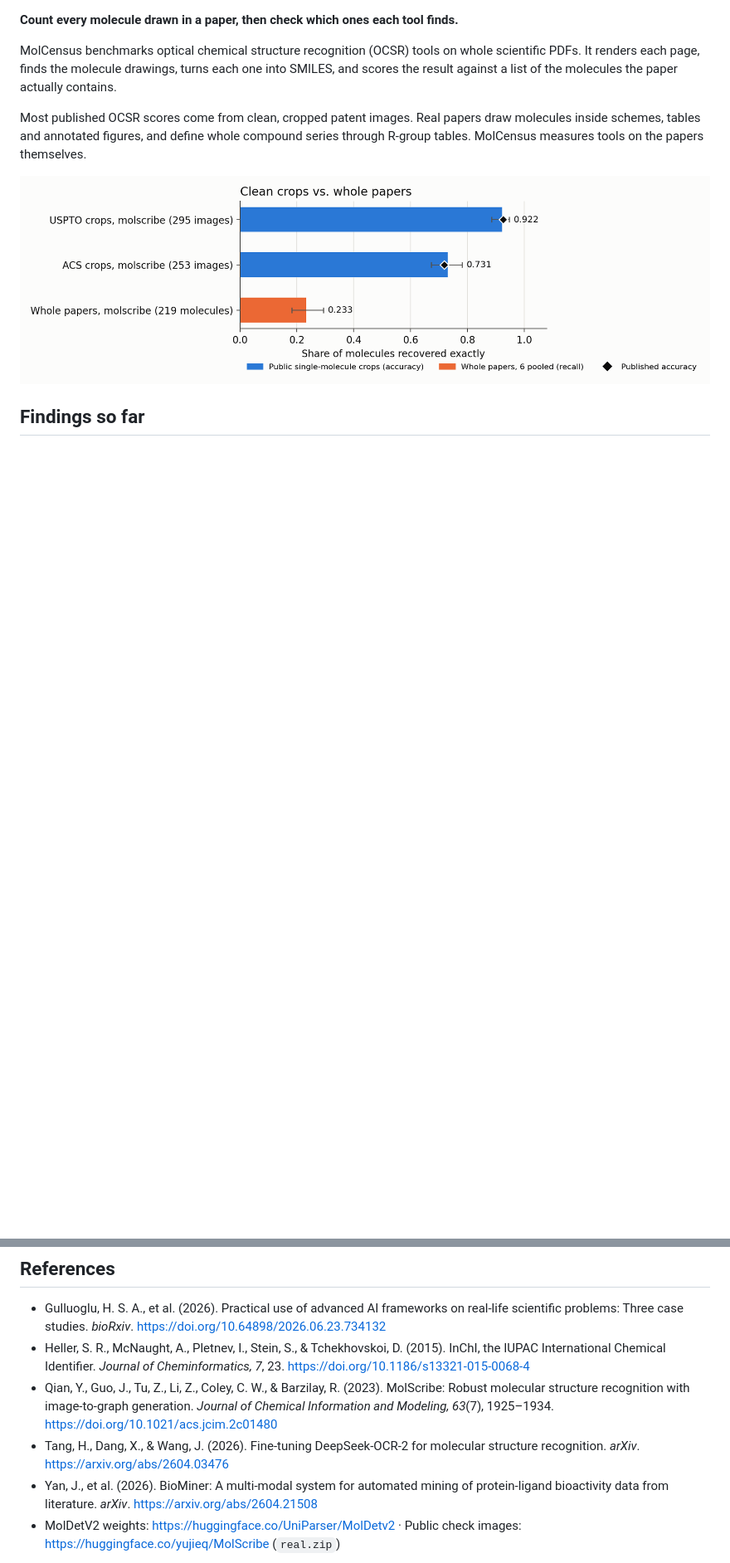
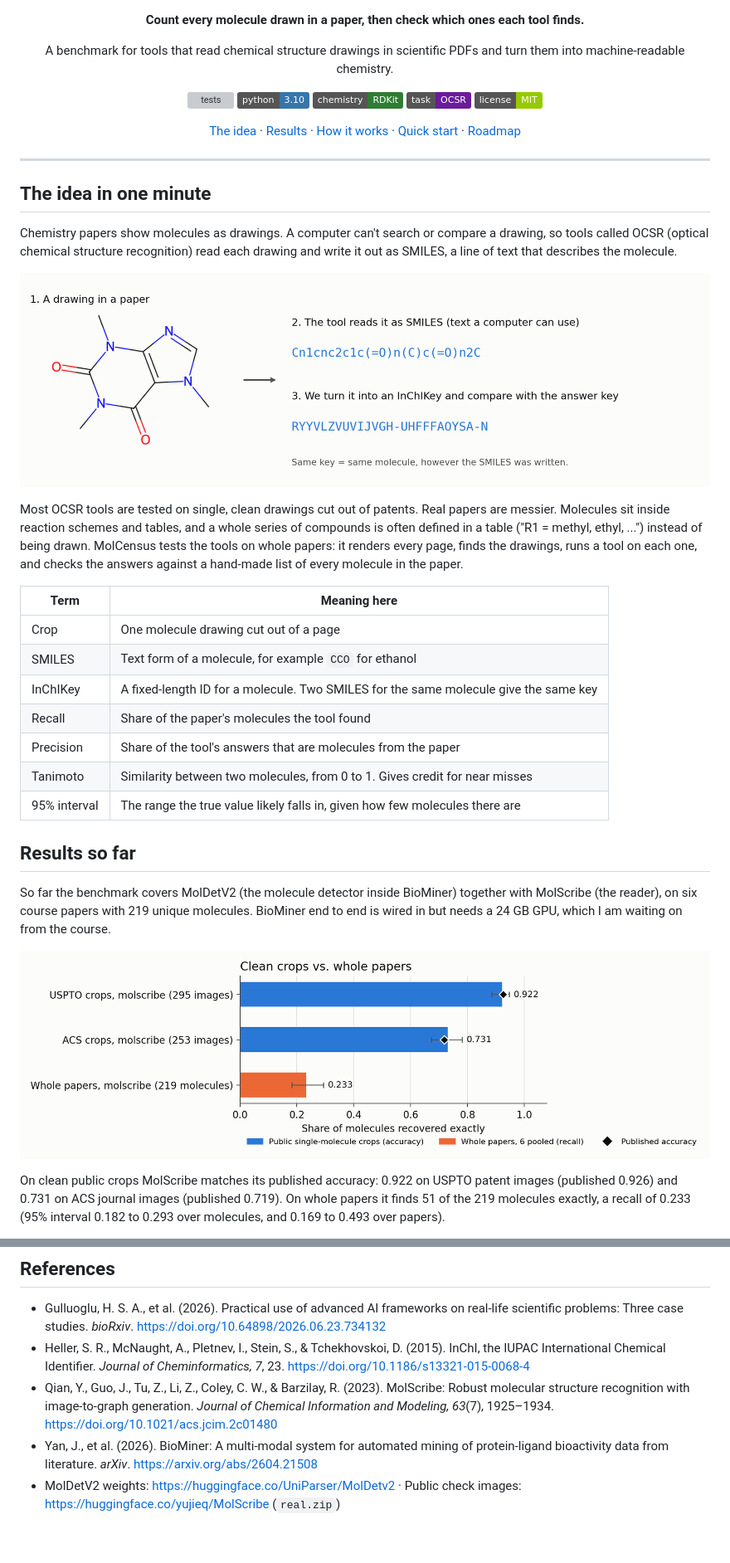
Before and after one commit to meshivanshsinghh/MolCensus, a Markdown page: README.md, 2 parts joined by grey strips. Shown at 83% size. Drawn GitHub-style; pictures changed too: docs/images/how_a_molecule_is_scored.png (added); badges without logos; blank space fills up the shorter version; grey boxes are pictures that could not be loaded.

```diff
--- a/README.md
+++ b/README.md
@@ -6,15 +4,55 @@
 
 **Count every molecule drawn in a paper, then check which ones each tool finds.**
 
-MolCensus benchmarks optical chemical structure recognition (OCSR) tools on whole scientific PDFs.
-It renders each page, finds the molecule drawings, turns each one into SMILES, and scores the result
-against a list of the molecules the paper actually contains.
+A benchmark for tools that read chemical structure drawings in scientific PDFs and turn them into
+machine-readable chemistry.
 
-Most published OCSR scores come from clean, cropped patent images. Real papers draw molecules inside
-schemes, tables and annotated figures, and define whole compound series through R-group tables.
-MolCensus measures tools on the papers themselves.
+[![tests](https://github.com/meshivanshsinghh/molcensus/actions/workflows/tests.yml/badge.svg)](https://github.com/meshivanshsinghh/molcensus/actions/workflows/tests.yml)
+![python](https://img.shields.io/badge/python-3.10-3776AB?logo=python&logoColor=white)
+![chemistry](https://img.shields.io/badge/chemistry-RDKit-2E7D32)
+![task](https://img.shields.io/badge/task-OCSR-6A1B9A)
+[![license](https://img.shields.io/badge/license-MIT-green)](LICENSE)
+
+[The idea](#the-idea-in-one-minute) · [Results](#results-so-far) · [How it works](#how-it-works) · [Quick start](#quick-start) · [Roadmap](#status-and-roadmap)
+
+</div>
+
+---
+
+## The idea in one minute
+
+Chemistry papers show molecules as drawings. A computer can't search or compare a drawing, so tools
+called OCSR (optical chemical structure recognition) read each drawing and write it out as SMILES, a
+line of text that describes the molecule.
+
+![From a drawing to a comparable key](docs/images/how_a_molecule_is_scored.png)
+
+Most OCSR tools are tested on single, clean drawings cut out of patents. Real papers are messier.
+Molecules sit inside reaction schemes and tables, and a whole series of compounds is often defined
+in a table ("R1 = methyl, ethyl, ...") instead of being drawn. MolCensus tests the tools on whole
+papers: it renders every page, finds the drawings, runs a tool on each one, and checks the answers
+against a hand-made list of every molecule in the paper.
+
+| Term | Meaning here |
+|---|---|
+| Crop | One molecule drawing cut out of a page |
+| SMILES | Text form of a molecule, for example `CCO` for ethanol |
+| InChIKey | A fixed-length ID for a molecule. Two SMILES for the same molecule give the same key |
+| Recall | Share of the paper's molecules the tool found |
+| Precision | Share of the tool's answers that are molecules from the paper |
+| Tanimoto | Similarity between two molecules, from 0 to 1. Gives credit for near misses |
+| 95% interval | The range the true value likely falls in, given how few molecules there are |
+
+## Results so far
+
+So far the benchmark covers MolDetV2 (the molecule detector inside BioMiner) together with
+MolScribe (the reader), on six course papers with 219 unique molecules. BioMiner end to end is
+wired in but needs a 24 GB GPU, which I am waiting on from the course.
 
 ![Clean crops vs. whole papers](results/figures/overview.png)
 
-## Findings so far
+On clean public crops MolScribe matches its published accuracy: 0.922 on USPTO patent images
+(published 0.926) and 0.731 on ACS journal images (published 0.719). On whole papers it finds 51 of
+the 219 molecules exactly, a recall of 0.233 (95% interval 0.182 to 0.293 over molecules, and 0.169
+to 0.493 over papers).
 
@@ -121,7 +161,6 @@ project on extracting chemical structures from papers. Author: Shivansh Singh.
 - Gulluoglu, H. S. A., et al. (2026). Practical use of advanced AI frameworks on real-life scientific problems: Three case studies. *bioRxiv*. https://doi.org/10.64898/2026.06.23.734132
 - Heller, S. R., McNaught, A., Pletnev, I., Stein, S., & Tchekhovskoi, D. (2015). InChI, the IUPAC International Chemical Identifier. *Journal of Cheminformatics, 7*, 23. https://doi.org/10.1186/s13321-015-0068-4
 - Qian, Y., Guo, J., Tu, Z., Li, Z., Coley, C. W., & Barzilay, R. (2023). MolScribe: Robust molecular structure recognition with image-to-graph generation. *Journal of Chemical Information and Modeling, 63*(7), 1925–1934. https://doi.org/10.1021/acs.jcim.2c01480
-- Tang, H., Dang, X., & Wang, J. (2026). Fine-tuning DeepSeek-OCR-2 for molecular structure recognition. *arXiv*. https://arxiv.org/abs/2604.03476
 - Yan, J., et al. (2026). BioMiner: A multi-modal system for automated mining of protein-ligand bioactivity data from literature. *arXiv*. https://arxiv.org/abs/2604.21508
 - MolDetV2 weights: https://huggingface.co/UniParser/MolDetv2 · Public check images: https://huggingface.co/yujieq/MolScribe (`real.zip`)
 
```
Also changed, not shown: other parts of README.md (+44 -44 lines), CLAUDE.md (deleted, +0 -104 lines), docs/methods.md (+63 -48 lines), docs/usage.md (+9 -7 lines), 13 other files.
